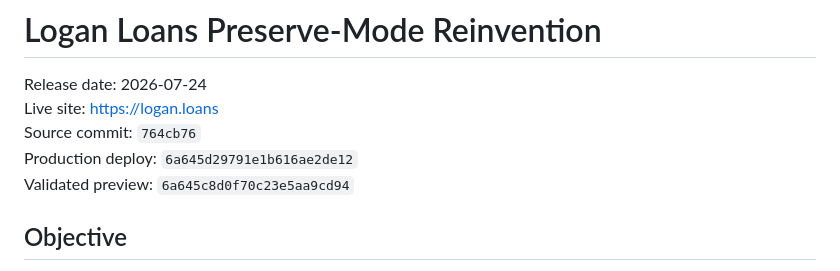
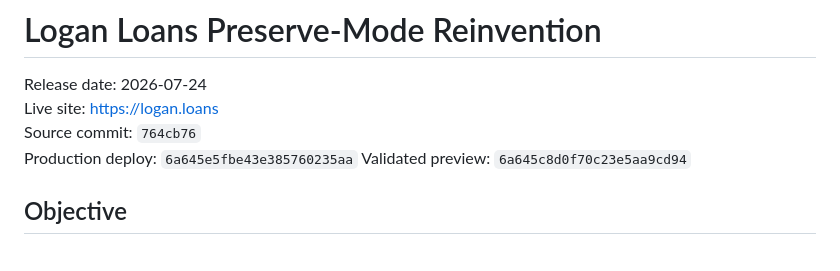
Before and after one commit to omgitsthedm/logan-loans, a Markdown page: SITE-REINVENTION-DOSSIER.md, the part around the change. Drawn GitHub-style.

```diff
--- a/SITE-REINVENTION-DOSSIER.md
+++ b/SITE-REINVENTION-DOSSIER.md
@@ -3,7 +3,7 @@
 Release date: 2026-07-24
 Live site: https://logan.loans
 Source commit: `764cb76`
-Production deploy: `6a645d29791e1b616ae2de12`
+Production deploy: `6a645e5fbe43e385760235aa`
 Validated preview: `6a645c8d0f70c23e5aa9cd94`
 
 ## Objective
```
Also changed, not shown: .ai/STATE.md (+2 -2 lines), SOURCE_OF_TRUTH.md (+1 -1 lines).
